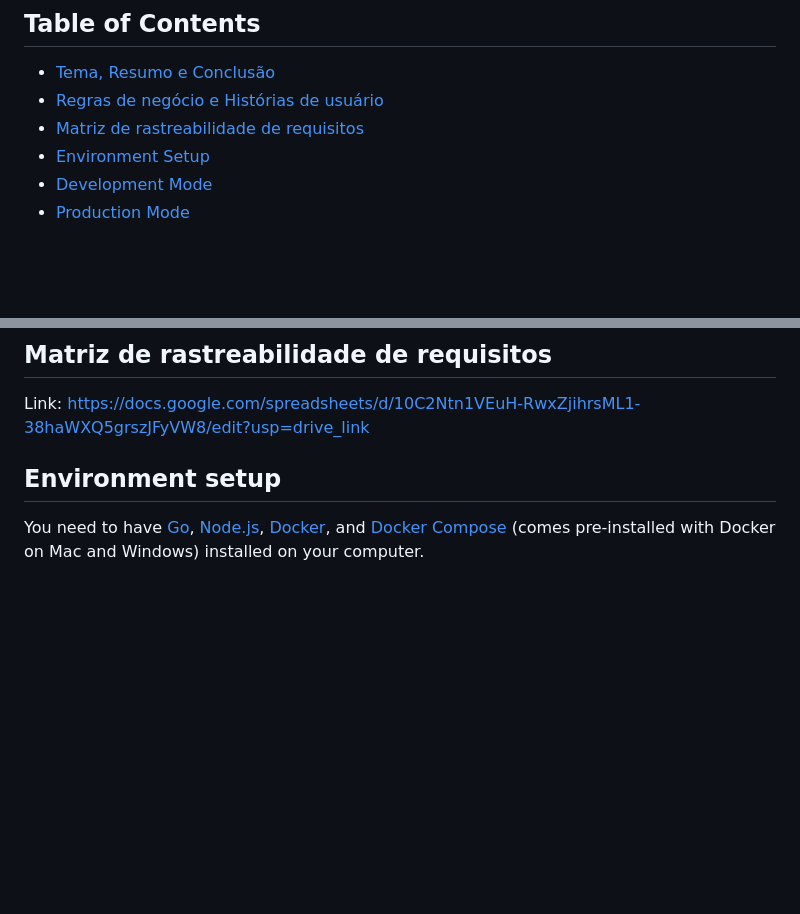
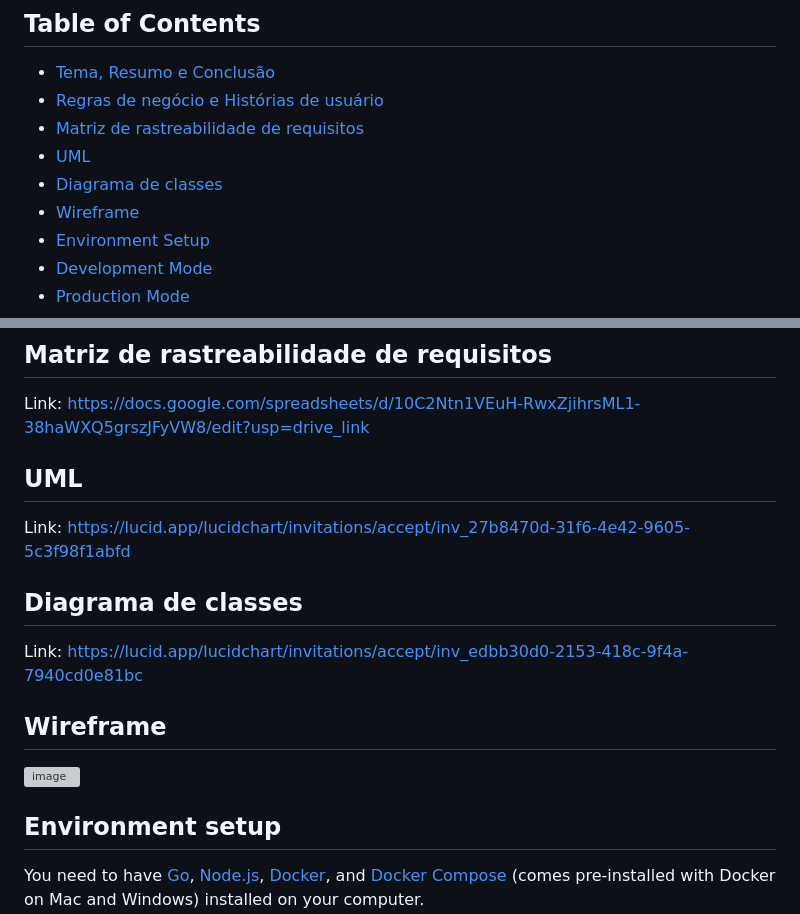
Before and after one commit to Renan-Parise/cucinia, a Markdown page: README.md, 2 parts joined by grey strips. Drawn GitHub-style; blank space fills up the shorter version; grey boxes are pictures that could not be loaded.

```diff
--- a/README.md
+++ b/README.md
@@ -4,7 +4,10 @@
 
 - [Tema, Resumo e Conclusão](#tema-reumo-conclusao)
 - [Regras de negócio e Histórias de usuário](#negocio-usuario)
-- [Matriz de rastreabilidade de requisitos](#matriz_uc)
+- [Matriz de rastreabilidade de requisitos](#matriz-uc)
+- [UML](#uml)
+- [Diagrama de classes](#diagrama-de-classes)
+- [Wireframe](#wireframe)
 - [Environment Setup](#environment-setup)
 - [Development Mode](#start-in-development-mode)
 - [Production Mode](#start-in-production-mode)
@@ -59,7 +62,17 @@ Link: https://docs.google.com/document/d/1juVeQnhg9aY4ck-DvhZLoUm1NzayuJhkpp8WUf
 
 Link: https://docs.google.com/spreadsheets/d/10C2Ntn1VEuH-RwxZjihrsML1-38haWXQ5grszJFyVW8/edit?usp=drive_link
 
+## UML
 
+Link: https://lucid.app/lucidchart/invitations/accept/inv_27b8470d-31f6-4e42-9605-5c3f98f1abfd
+
+## Diagrama de classes
+
+Link: https://lucid.app/lucidchart/invitations/accept/inv_edbb30d0-2153-418c-9f4a-7940cd0e81bc
+
+## Wireframe
+
+![image](https://github.com/Renan-Parise/cucinia/assets/124601530/3e9265d3-fcc7-4aae-bc7c-56e8d59d93a9)
 
 
 ## Environment setup
```
